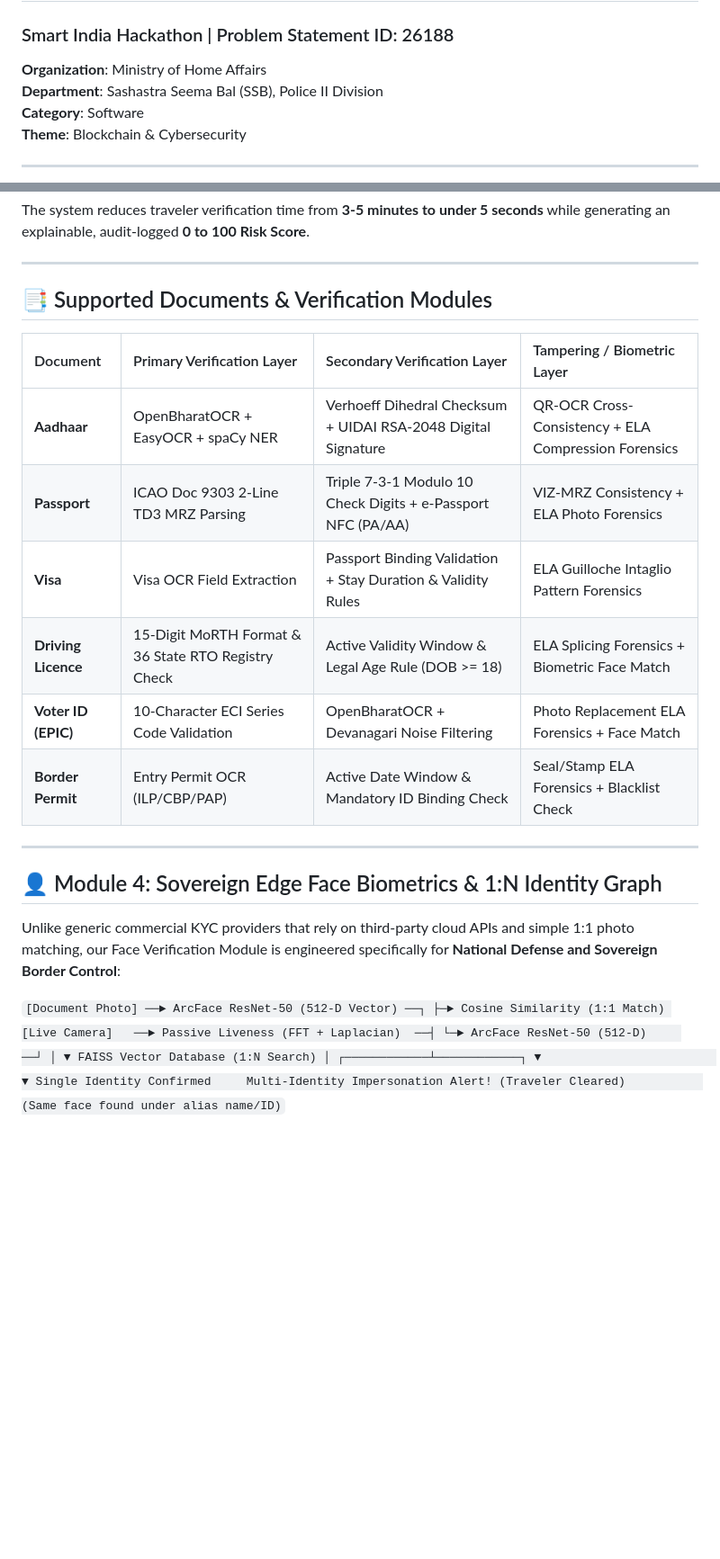
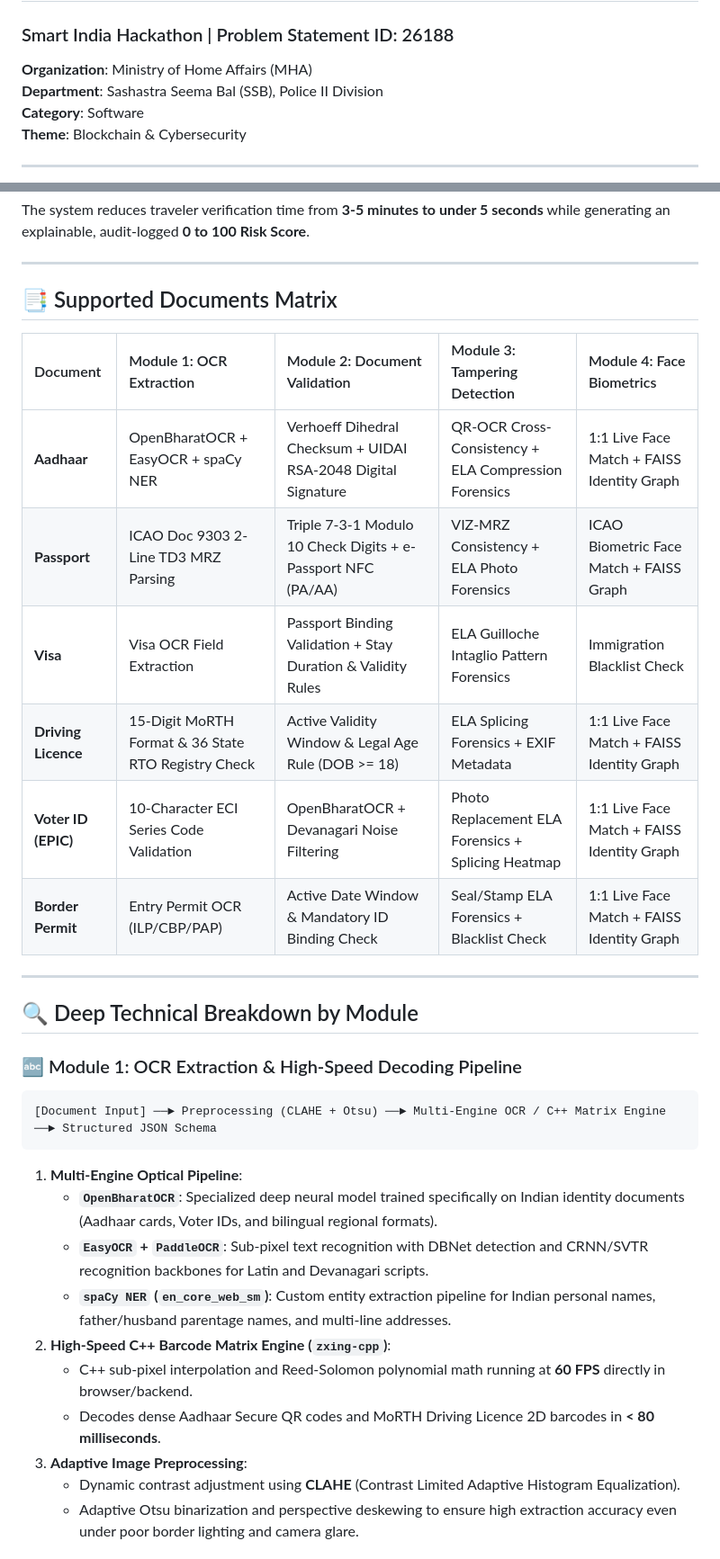
Before and after one commit to shashwatkhandelwal-debug/SIH-PGDAV-2026, a Markdown page: README.md, 2 parts joined by grey strips. Shown at 90% size. Drawn GitHub-style; blank space fills up the shorter version.

````diff
--- a/README.md
+++ b/README.md
@@ -1,6 +1,6 @@
 # AI-Based Fake Identity & Document Screening System
 ### Smart India Hackathon | Problem Statement ID: 26188
-**Organization**: Ministry of Home Affairs
+**Organization**: Ministry of Home Affairs (MHA)
 **Department**: Sashastra Seema Bal (SSB), Police II Division
 **Category**: Software
 **Theme**: Blockchain & Cybersecurity
@@ -15,21 +15,35 @@ The system reduces traveler verification time from **3-5 minutes to under 5 seco
 
 ---
 
-## 📑 Supported Documents & Verification Modules
+## 📑 Supported Documents Matrix
 
-| Document | Primary Verification Layer | Secondary Verification Layer | Tampering / Biometric Layer |
-| :--- | :--- | :--- | :--- |
-| **Aadhaar** | OpenBharatOCR + EasyOCR + spaCy NER | Verhoeff Dihedral Checksum + UIDAI RSA-2048 Digital Signature | QR-OCR Cross-Consistency + ELA Compression Forensics |
-| **Passport** | ICAO Doc 9303 2-Line TD3 MRZ Parsing | Triple 7-3-1 Modulo 10 Check Digits + e-Passport NFC (PA/AA) | VIZ-MRZ Consistency + ELA Photo Forensics |
-| **Visa** | Visa OCR Field Extraction | Passport Binding Validation + Stay Duration & Validity Rules | ELA Guilloche Intaglio Pattern Forensics |
-| **Driving Licence** | 15-Digit MoRTH Format & 36 State RTO Registry Check | Active Validity Window & Legal Age Rule (DOB >= 18) | ELA Splicing Forensics + Biometric Face Match |
-| **Voter ID (EPIC)** | 10-Character ECI Series Code Validation | OpenBharatOCR + Devanagari Noise Filtering | Photo Replacement ELA Forensics + Face Match |
-| **Border Permit** | Entry Permit OCR (ILP/CBP/PAP) | Active Date Window & Mandatory ID Binding Check | Seal/Stamp ELA Forensics + Blacklist Check |
+| Document | Module 1: OCR Extraction | Module 2: Document Validation | Module 3: Tampering Detection | Module 4: Face Biometrics |
+| :--- | :--- | :--- | :--- | :--- |
+| **Aadhaar** | OpenBharatOCR + EasyOCR + spaCy NER | Verhoeff Dihedral Checksum + UIDAI RSA-2048 Digital Signature | QR-OCR Cross-Consistency + ELA Compression Forensics | 1:1 Live Face Match + FAISS Identity Graph |
+| **Passport** | ICAO Doc 9303 2-Line TD3 MRZ Parsing | Triple 7-3-1 Modulo 10 Check Digits + e-Passport NFC (PA/AA) | VIZ-MRZ Consistency + ELA Photo Forensics | ICAO Biometric Face Match + FAISS Graph |
+| **Visa** | Visa OCR Field Extraction | Passport Binding Validation + Stay Duration & Validity Rules | ELA Guilloche Intaglio Pattern Forensics | Immigration Blacklist Check |
+| **Driving Licence** | 15-Digit MoRTH Format & 36 State RTO Registry Check | Active Validity Window & Legal Age Rule (DOB >= 18) | ELA Splicing Forensics + EXIF Metadata | 1:1 Live Face Match + FAISS Identity Graph |
+| **Voter ID (EPIC)** | 10-Character ECI Series Code Validation | OpenBharatOCR + Devanagari Noise Filtering | Photo Replacement ELA Forensics + Splicing Heatmap | 1:1 Live Face Match + FAISS Identity Graph |
+| **Border Permit** | Entry Permit OCR (ILP/CBP/PAP) | Active Date Window & Mandatory ID Binding Check | Seal/Stamp ELA Forensics + Blacklist Check | 1:1 Live Face Match + FAISS Identity Graph |
 
 ---
 
-## 👤 Module 4: Sovereign Edge Face Biometrics & 1:N Identity Graph
+## 🔍 Deep Technical Breakdown by Module
 
-Unlike generic commercial KYC providers that rely on third-party cloud APIs and simple 1:1 photo matching, our Face Verification Module is engineered specifically for **National Defense and Sovereign Border Control**:
+### 🔤 Module 1: OCR Extraction & High-Speed Decoding Pipeline
 
-`
+```
+[Document Input] ──► Preprocessing (CLAHE + Otsu) ──► Multi-Engine OCR / C++ Matrix Engine ──► Structured JSON Schema
+```
+
+1. **Multi-Engine Optical Pipeline**:
+   - **`OpenBharatOCR`**: Specialized deep neural model trained specifically on Indian identity documents (Aadhaar cards, Voter IDs, and bilingual regional formats).
+   - **`EasyOCR` + `PaddleOCR`**: Sub-pixel text recognition with DBNet detection and CRNN/SVTR recognition backbones for Latin and Devanagari scripts.
+   - **`spaCy NER` (`en_core_web_sm`)**: Custom entity extraction pipeline for Indian personal names, father/husband parentage names, and multi-line addresses.
+2. **High-Speed C++ Barcode Matrix Engine (`zxing-cpp`)**:
+   - C++ sub-pixel interpolation and Reed-Solomon polynomial math running at **60 FPS** directly in browser/backend.
+   - Decodes dense Aadhaar Secure QR codes and MoRTH Driving Licence 2D barcodes in **< 80 milliseconds**.
+3. **Adaptive Image Preprocessing**:
+   - Dynamic contrast adjustment using **CLAHE** (Contrast Limited Adaptive Histogram Equalization).
+   - Adaptive Otsu binarization and perspective deskewing to ensure high extraction accuracy even under poor border lighting and camera glare.
+
````
Also changed, not shown: other parts of README.md (+80 -34 lines).
